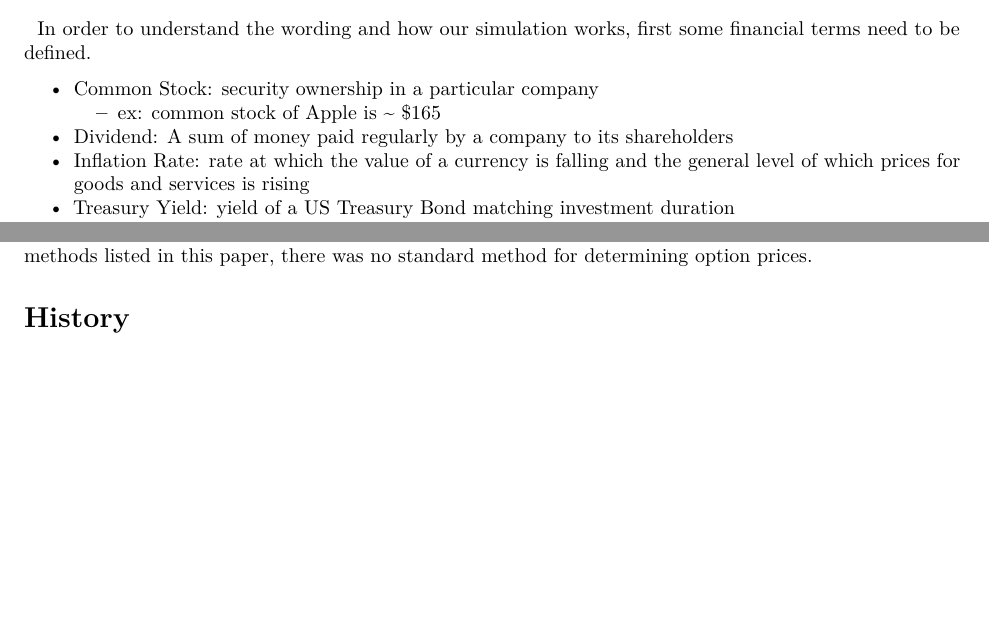
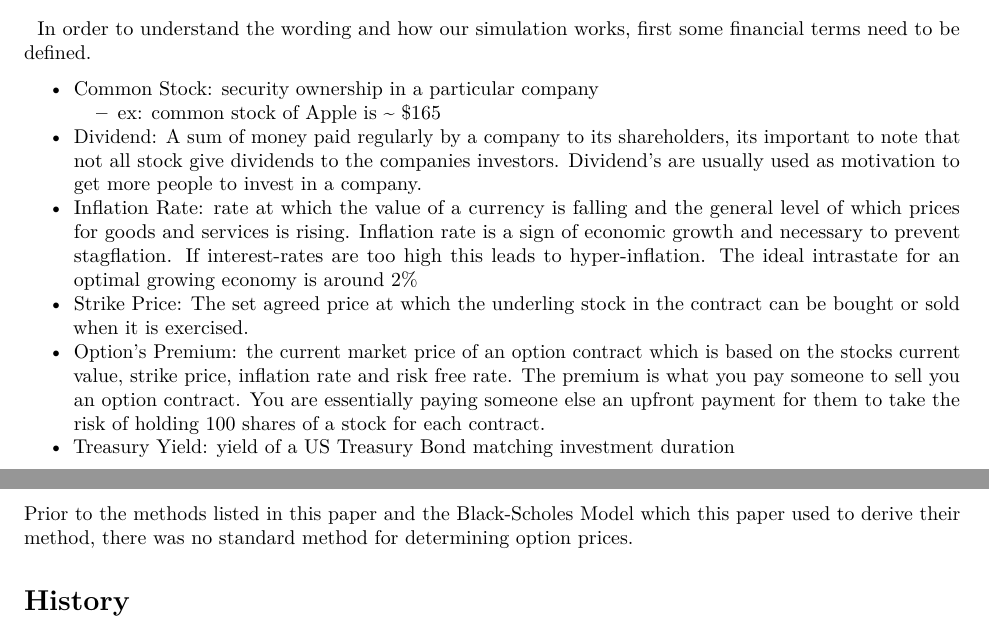
Before and after one commit to stat400-csu/project-6, an R Markdown document (project-paper.Rmd): two parts of pages 1 and 2 of 6 before the commit and two parts of pages 1 and 3 of 6 after it, joined at a grey line, cut so that both start at the same text, the shorter picture padded with empty space. Rendered offline with R 4.5, knitr and Pandoc, then LaTeX, with nearby package versions.

Commit message:
Update project-paper.Rmd

```diff
--- a/project-paper.Rmd
+++ b/project-paper.Rmd
@@ -29,8 +29,10 @@ library(knitr)
 |   In order to understand the wording and how our simulation works, first some financial terms need to be defined.
 - Common Stock: security ownership in a particular company
   - ex: common stock of Apple is ~ $165
-- Dividend: A sum of money paid regularly by a company to its shareholders
-- Inflation Rate: rate at which the value of a currency is falling and the general level of which prices for goods and services is rising
+- Dividend: A sum of money paid regularly by a company to its shareholders, its important to note that not all stock give dividends to the companies investors. Dividend's are usually used as motivation to get more people to invest in a company.
+- Inflation Rate: rate at which the value of a currency is falling and the general level of which prices for goods and services is rising. Inflation rate is a sign of economic growth and necessary to prevent stagflation. If interest-rates are too high this leads to hyper-inflation. The ideal intrastate for an optimal growing economy is around 2%
+- Strike Price: The set agreed price at which the underling stock in the contract can be bought or sold when it is exercised.
+- Option's Premium: the current market price of an option contract which is based on the stocks current value, strike price, inflation rate and risk free rate. The premium is what you pay someone to sell you an option contract. You are essentially paying someone else an upfront payment for them to take the risk of holding 100 shares of a stock for each contract.
 - Treasury Yield: yield of a US Treasury Bond matching investment duration
 - Risk Free Rate: represents the interest an investor would expect from a risk-free investment over a specific time
   - RFr = Inflation Rate - Treasury Yield
```
Also changed, not shown: project-paper.Rmd (7 more changed lines).
